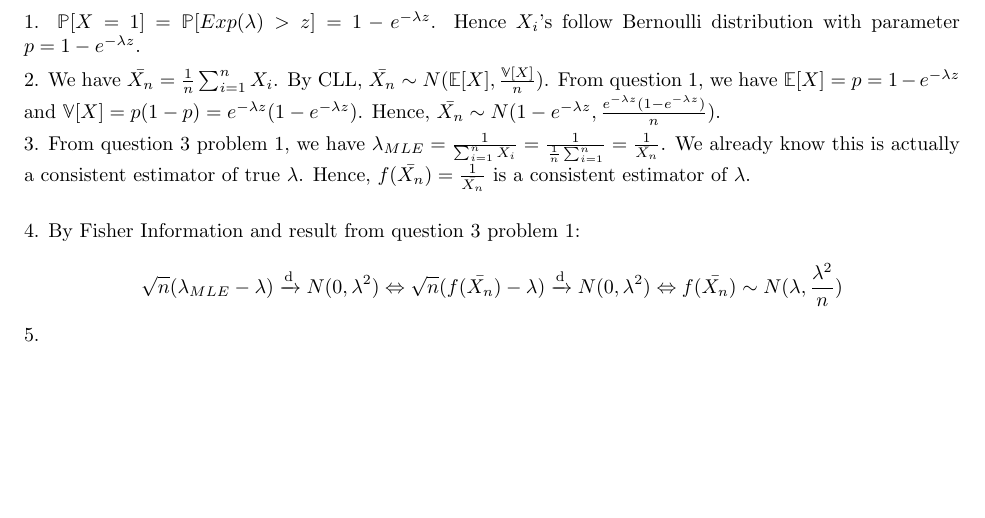
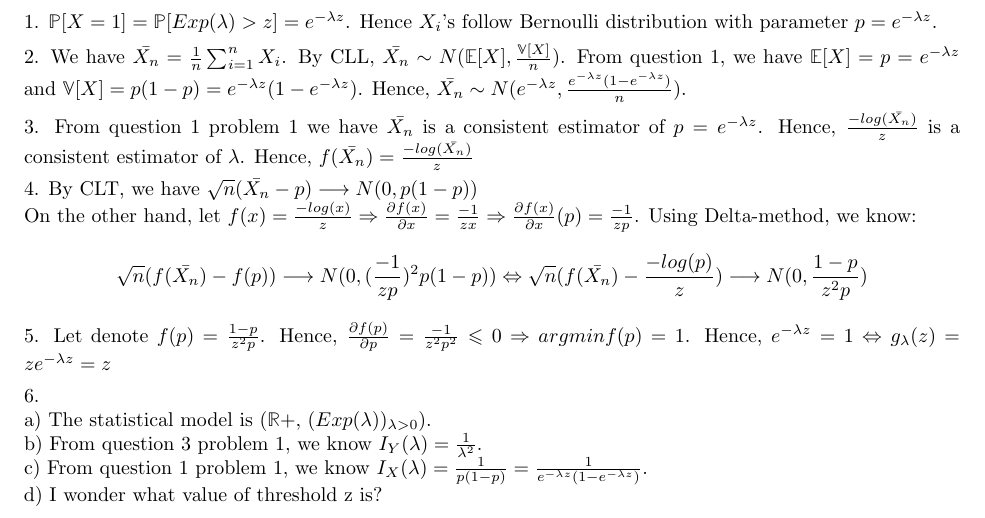
Before and after one commit to hoangnguyen7699/StatisticsForApplication_solution, a LaTeX document (PS4/ProbemSet4.tex): part of page 4 of 4, cut so that both start at the same text, the shorter picture padded with empty space. Compiled offline with pdfLaTeX.

Commit message:
update PS4

```diff
--- a/PS4/ProbemSet4.tex
+++ b/PS4/ProbemSet4.tex
@@ -151,15 +151,23 @@ Form question 4, we have
 
 \end{problem}
 \begin{problem}{3}
-\item 1. $\mathbb{P}[X=1]=\mathbb{P}[Exp(\lambda) > z]= 1- e^{-\lambda z} $. Hence $X_{i}$'s follow Bernoulli distribution with parameter $p=1- e^{-\lambda z}$.
-\item 2. We have $\bar{X_n}=\frac{1}{n}\sum_{i=1}^{n}X_i$. By CLL, $\bar{X_n} \sim N(\mathbb{E}[X], \frac{\mathbb{V}[X]}{n})$. From question 1, we have $\mathbb{E}[X]=p=1- e^{-\lambda z}$ and $\mathbb{V}[X]=p(1-p)=e^{-\lambda z}(1- e^{-\lambda z})$. Hence, $\bar{X_n} \sim N(1- e^{-\lambda z}, \frac{e^{-\lambda z}(1- e^{-\lambda z})}{n} )$.
-\item 3. From question 3 problem 1, we have $\lambda_{MLE}=\frac{1}{\sum_{i=1}^{n}X_i}=\frac{1}{\frac{1}{n}\sum_{i=1}^{n}}=\frac{1}{\bar{X_n}}$. We already know this is actually a consistent  estimator of true $\lambda$. Hence, $f(\bar{X_n})=\frac{1}{\bar{X_n}}$ is a consistent estimator of $\lambda$.\\
+\item 1. $\mathbb{P}[X=1]=\mathbb{P}[Exp(\lambda) > z]= e^{-\lambda z} $. Hence $X_{i}$'s follow Bernoulli distribution with parameter $p=e^{-\lambda z}$.
+\item 2. We have $\bar{X_n}=\frac{1}{n}\sum_{i=1}^{n}X_i$. By CLL, $\bar{X_n} \sim N(\mathbb{E}[X], \frac{\mathbb{V}[X]}{n})$. From question 1, we have $\mathbb{E}[X]=p=e^{-\lambda z}$ and $\mathbb{V}[X]=p(1-p)=e^{-\lambda z}(1- e^{-\lambda z})$. Hence, $\bar{X_n} \sim N(e^{-\lambda z}, \frac{e^{-\lambda z}(1- e^{-\lambda z})}{n} )$.
+\item 3. From question 1 problem 1 we have $\bar{X_n}$ is a consistent estimator of $p =  e^{-\lambda z}$. Hence, $\frac{-log(\bar{X_n})}{z}$ is a consistent estimator of $\lambda$. Hence, $f(\bar{X_n})=\frac{-log(\bar{X_n})}{z}$
 
 
-\item 4. By Fisher Information and result from question 3 problem 1:
-\[ \sqrt{n}(\lambda_{MLE} - \lambda) \xrightarrow{\text{d}} N(0, \lambda^2) \Leftrightarrow \sqrt{n}(f(\bar{X_n}) - \lambda) \xrightarrow{\text{d}} N(0, \lambda^2) \Leftrightarrow f(\bar{X_n}) \sim N(\lambda, \frac{\lambda^2}{n}) \]
+\item 4. By CLT, we have $\sqrt{n}(\bar{X_n} -p) \longrightarrow N(0, p(1-p))$\\
+On the other hand, let $f(x)=\frac{-log(x)}{z} \Rightarrow \frac{\partial f(x)}{\partial x}=\frac{-1}{zx} \Rightarrow \frac{\partial f(x)}{\partial x} (p)=\frac{-1}{zp}$.
+Using Delta-method, we know:
+\[\sqrt{n}(f(\bar{X_n}) - f(p))  \longrightarrow N(0, (\frac{-1}{zp})^2 p(1-p)) \Leftrightarrow \sqrt{n}(f(\bar{X_n}) - \frac{-log(p)}{z})  \longrightarrow N(0, \frac{1-p}{z^2p})\]
 
 \item 5.
+Let denote $f(p)= \frac{1-p}{z^2p}$. Hence, $\frac{\partial f(p)}{\partial p}= \frac{-1}{z^2p^2} \leqslant 0  \Rightarrow argmin f(p)=1$. Hence, $e^{-\lambda z}=1 \Leftrightarrow g_{\lambda}(z)= ze^{-\lambda z}=z $
+\item 6.\\
+a) The statistical model is ($\mathbb{R}+$, ($Exp(\lambda))_{\lambda>0}$).\\
+b) From question 3 problem 1, we know $I_{Y}(\lambda)=\frac{1}{\lambda^2}$.\\
+c) From question 1 problem 1, we know $I_{X}(\lambda)=\frac{1}{p(1-p)}=\frac{1}{e^{-\lambda z}(1-e^{-\lambda z})}$.\\
+d) I wonder what value of threshold z is?
 
 \end{problem}
 
```
Also changed, not shown: PS4/ProbemSet4.pdf, 2 other files.
